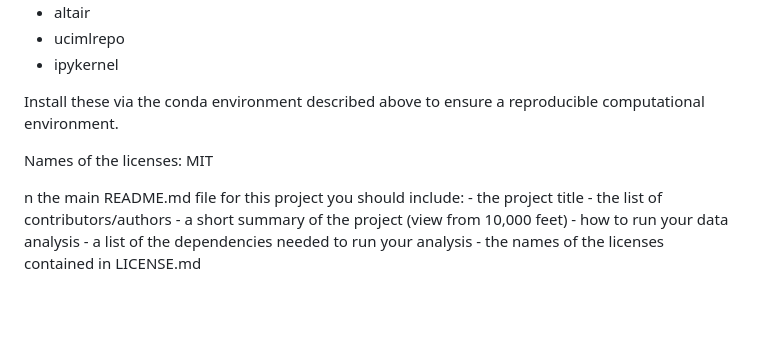
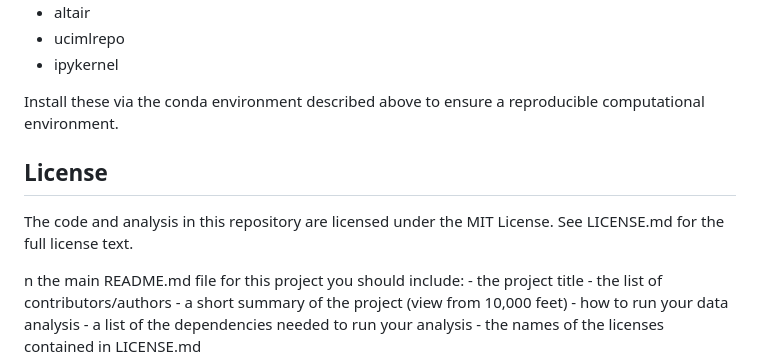
Before and after one commit to wendyf55/Group30-522, a Markdown page: README.md, the part around the change. Rendered like a GitHub page; blank space fills up the shorter version.

Commit message:
add License

```diff
--- a/README.md
+++ b/README.md
@@ -80,6 +80,10 @@ All dependencies (with versions) are specified in environment.yaml. Key librarie
 
 Install these via the conda environment described above to ensure a reproducible computational environment.
 
-Names of the licenses: MIT
+## License
+
+The code and analysis in this repository are licensed under the MIT License.
+See LICENSE.md for the full license text.
+
 
 n the main README.md file for this project you should include: - the project title - the list of contributors/authors - a short summary of the project (view from 10,000 feet) - how to run your data analysis - a list of the dependencies needed to run your analysis - the names of the licenses contained in LICENSE.md
```
